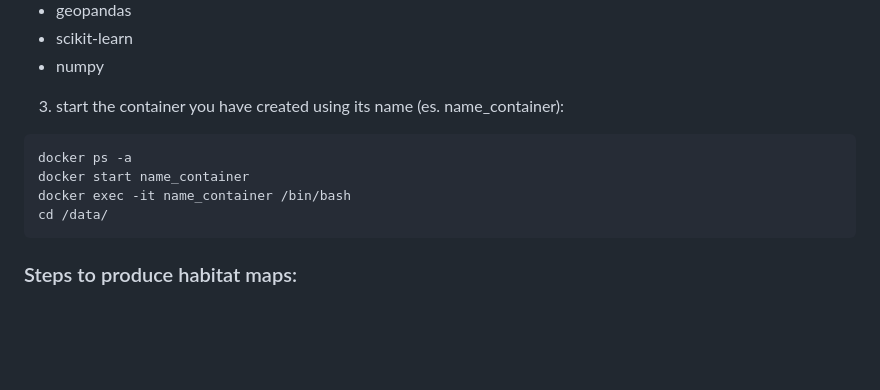
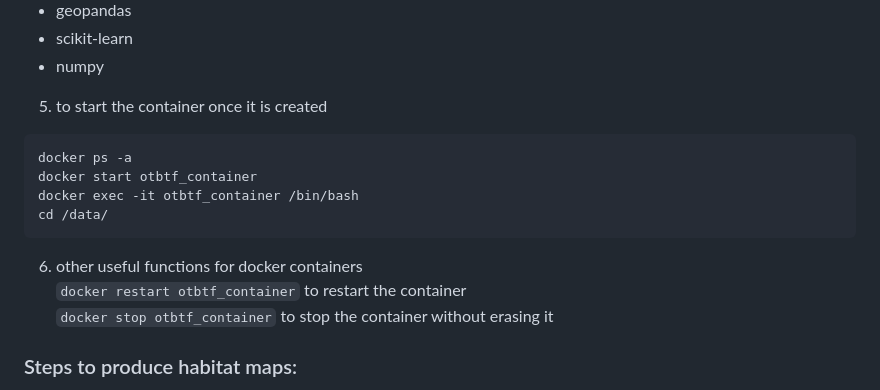
Before and after one commit to emiliapafumi/deep-dunes, a Markdown page: README.md, the part around one of its changes. GitHub-like rendering; blank space fills up the shorter version.

````diff
--- a/README.md
+++ b/README.md
@@ -37,13 +54,17 @@ Libraries needed:
 - scikit-learn
 - numpy
 
-3) start the container you have created using its name (es. name_container):
+5) to start the container once it is created
 ```bash
 docker ps -a
-docker start name_container
-docker exec -it name_container /bin/bash
+docker start otbtf_container
+docker exec -it otbtf_container /bin/bash
 cd /data/
 ```
+
+6) other useful functions for docker containers
+`docker restart otbtf_container` to restart the container
+`docker stop otbtf_container` to stop the container without erasing it
 
 ### Steps to produce habitat maps:
 1) sampling: to extract patches corresponding to the ground truth squares (2 m x 2 m) from each remote sensing dataset;
````
Also changed, not shown: other parts of README.md (+49 -17 lines).
